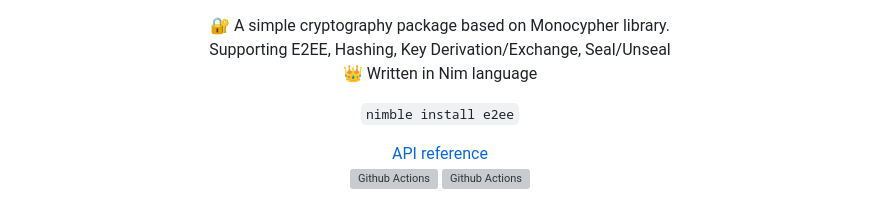
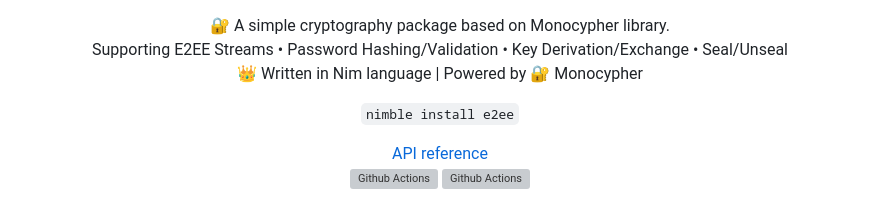
Before and after one commit to openpeeps/e2ee, a Markdown page: README.md, the part around the change. Rendered like a GitHub page; grey boxes are pictures that could not be loaded.

Commit message:
update
Signed-off-by: George Lemon <georgelemon@protonmail.com>

```diff
--- a/README.md
+++ b/README.md
@@ -1,7 +1,7 @@
 <p align="center">
   🔐 A simple cryptography package based on Monocypher library.<br>
-  Supporting E2EE, Hashing, Key Derivation/Exchange, Seal/Unseal<br>
-  👑 Written in Nim language
+  Supporting E2EE Streams &bullet; Password Hashing/Validation &bullet; Key Derivation/Exchange &bullet; Seal/Unseal<br>
+  👑 Written in Nim language | Powered by 🔐 Monocypher
 </p>
 
 <p align="center">
```
